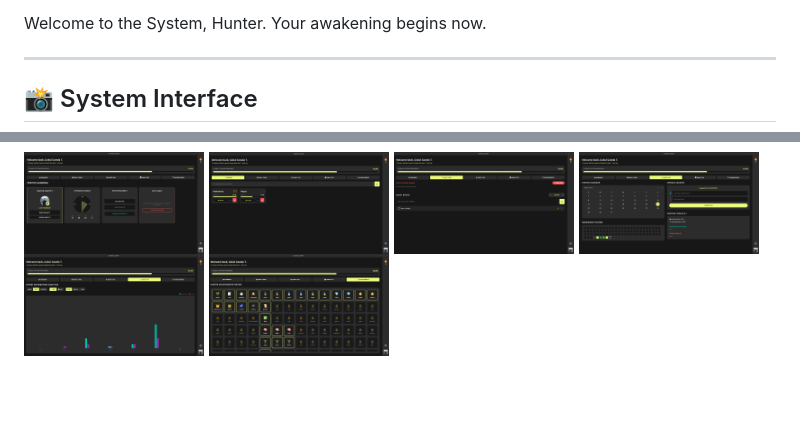
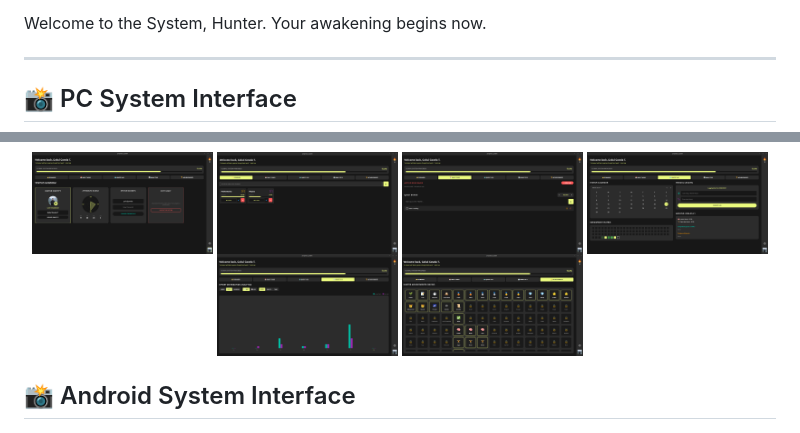
Before and after one commit to gokulgowdat/progresso, a Markdown page: README.md, 2 parts joined by grey strips. Rendered like a GitHub page; blank space fills up the shorter version.

Commit message:
Fully Updated README.md file

```diff
--- a/README.md
+++ b/README.md
@@ -12,5 +12,5 @@ Welcome to the System, Hunter. Your awakening begins now.
 
 ---
 
-## 📸 System Interface
+## 📸 PC System Interface
 
@@ -22,7 +22,10 @@ Welcome to the System, Hunter. Your awakening begins now.
     <img src="screenshots/5-graph.png" width="24%" alt="Analytics & Progress Graph" />
     <img src="screenshots/6-achievements.png" width="24%" alt="Achievement Vault" />
 </p>
-<p align="right">
+
+## 📸 Android System Interface
+
+<p align="center">
     <img src="screenshots/mobile-screenshot.png" width="24%" alt="Mobile Cross-Platform View" />
 </p>
 
```
Also changed, not shown: other parts of README.md (+1 -1 lines).
